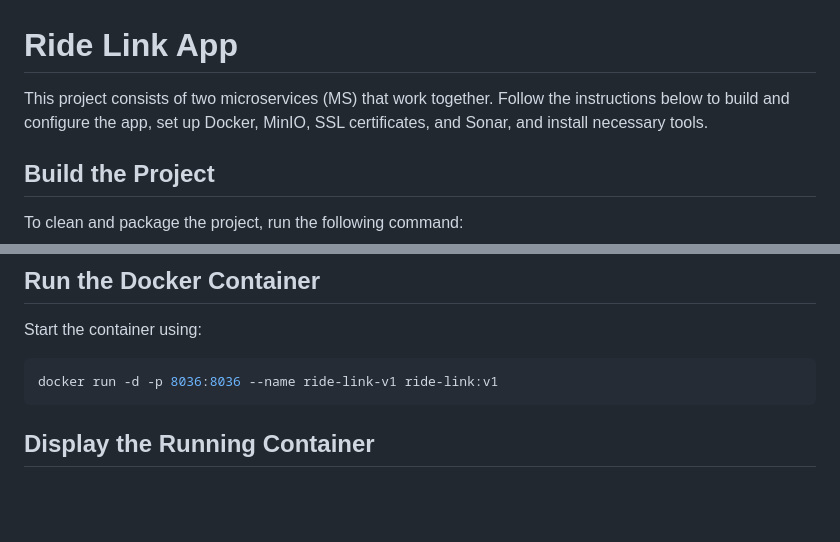
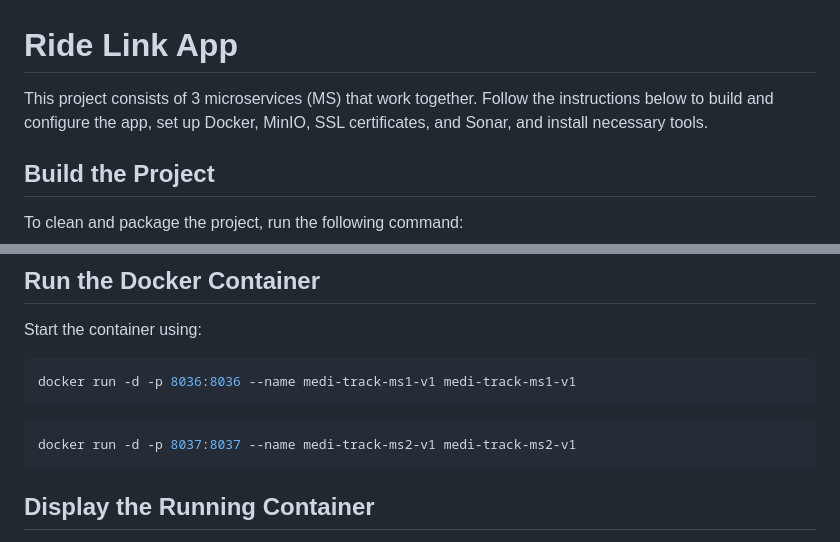
Before and after one commit to saaddaali/patientmanagement, a Markdown page: README.md, 2 parts joined by grey strips. GitHub-like rendering; blank space fills up the shorter version.

````diff
--- a/README.md
+++ b/README.md
@@ -1,6 +1,6 @@
 # Ride Link App
 
-This project consists of two microservices (MS) that work together. Follow the instructions below to build and configure the app, set up Docker, MinIO, SSL certificates, and Sonar, and install necessary tools.
+This project consists of 3 microservices (MS) that work together. Follow the instructions below to build and configure the app, set up Docker, MinIO, SSL certificates, and Sonar, and install necessary tools.
 
 ## Build the Project
 
@@ -31,8 +31,13 @@ docker images
 Start the container using:
 
 ```bash
-docker run -d -p 8036:8036 --name ride-link-v1 ride-link:v1
+docker run -d -p 8036:8036 --name medi-track-ms1-v1 medi-track-ms1-v1
 ```
+
+```bash
+docker run -d -p 8037:8037 --name medi-track-ms2-v1 medi-track-ms2-v1
+```
+
 
 ## Display the Running Container
 
````
